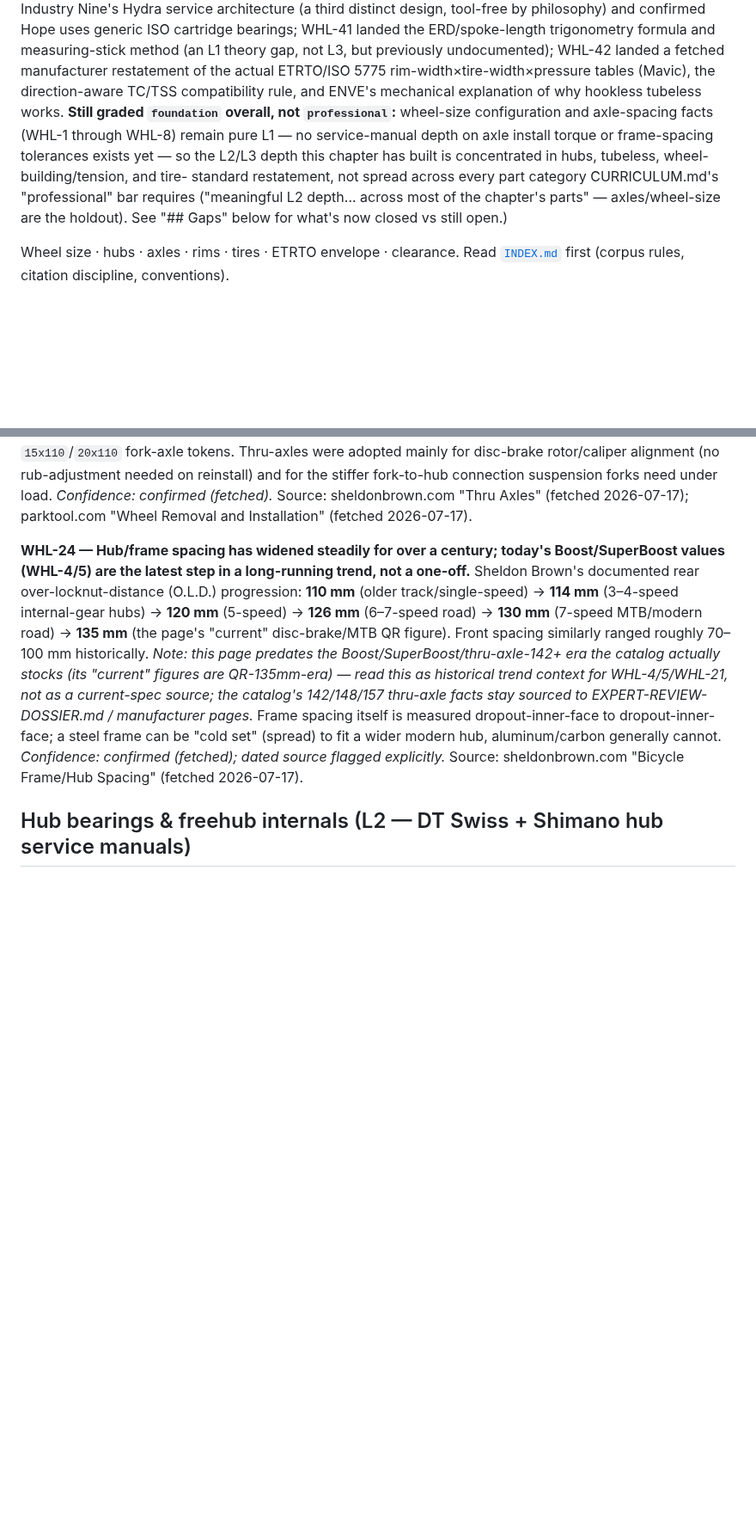
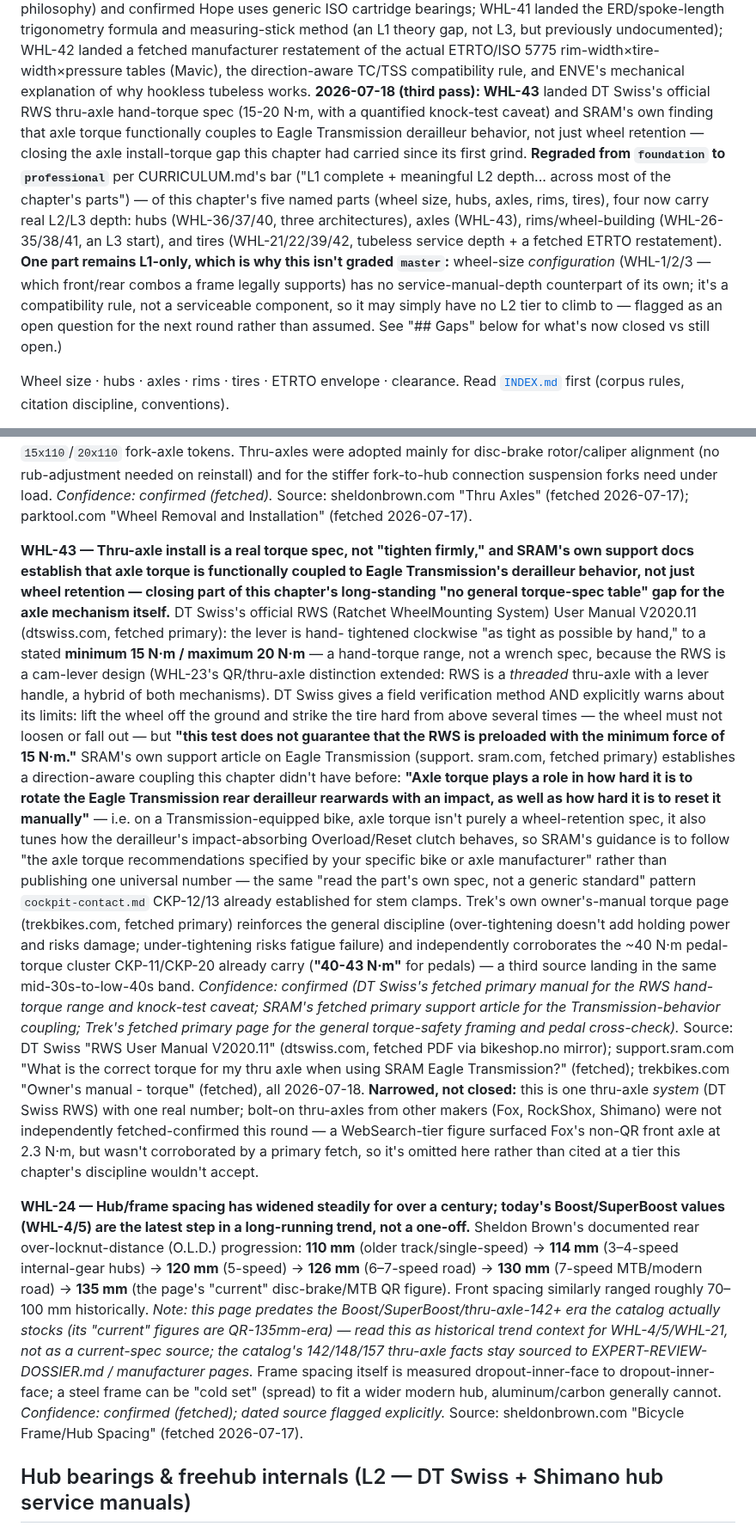
Before and after one commit to dwills38/trailbuilder, a Markdown page: tools/mechanic/wheels-tires.md, 2 parts joined by grey strips. Shown at 86% size. GitHub-like rendering; blank space fills up the shorter version.

Commit message:
mechanic(wheels-tires): axle install torque (WHL-43) — regrades to professional
DT Swiss's official RWS thru-axle manual (hand-torque 15-20 Nm, with an
explicit caveat that the knock-test doesn't guarantee minimum preload) and
SRAM's own finding that axle torque functionally couples to Eagle Transmission
derailleur impact/reset behavior, not just wheel retention. Closes the axle
install-torque gap this chapter had carried since its first grind.

Maturity regraded foundation -> professional: 4 of 5 named parts (hubs, axles,
rims, tires) now carry real L2/L3 depth. Wheel-size configuration (WHL-1/2/3)
stays the one named L1-only holdout — flagged as possibly a category error
(a compatibility rule, not a serviceable mechanism) for the next round to
confirm rather than assume. Gates: validate 7 OK, 757 tests, tsc clean.

Co-Authored-By: Claude Sonnet 5 <noreply@anthropic.com>

```diff
--- a/tools/mechanic/wheels-tires.md
+++ b/tools/mechanic/wheels-tires.md
@@ -19,13 +18,20 @@ generic ISO cartridge bearings; WHL-41 landed the ERD/spoke-length trigonometry
 measuring-stick method (an L1 theory gap, not L3, but previously undocumented); WHL-42 landed a
 fetched manufacturer restatement of the actual ETRTO/ISO 5775 rim-width×tire-width×pressure
 tables (Mavic), the direction-aware TC/TSS compatibility rule, and ENVE's mechanical explanation
-of why hookless tubeless works. **Still graded `foundation` overall, not `professional`:**
-wheel-size configuration and axle-spacing facts (WHL-1 through WHL-8) remain pure L1 — no
-service-manual depth on axle install torque or frame-spacing tolerances exists yet — so the L2/L3
-depth this chapter has built is concentrated in hubs, tubeless, wheel-building/tension, and tire-
-standard restatement, not spread across every part category CURRICULUM.md's "professional" bar
-requires ("meaningful L2 depth... across most of the chapter's parts" — axles/wheel-size are the
-holdout). See "## Gaps" below for what's now closed vs still open.)
+of why hookless tubeless works. **2026-07-18 (third pass): WHL-43** landed DT Swiss's official
+RWS thru-axle hand-torque spec (15-20 N·m, with a quantified knock-test caveat) and SRAM's own
+finding that axle torque functionally couples to Eagle Transmission derailleur behavior, not
+just wheel retention — closing the axle install-torque gap this chapter had carried since its
+first grind. **Regraded from `foundation` to `professional`** per CURRICULUM.md's bar ("L1
+complete + meaningful L2 depth... across most of the chapter's parts") — of this chapter's five
+named parts (wheel size, hubs, axles, rims, tires), four now carry real L2/L3 depth: hubs
+(WHL-36/37/40, three architectures), axles (WHL-43), rims/wheel-building (WHL-26-35/38/41, an L3
+start), and tires (WHL-21/22/39/42, tubeless service depth + a fetched ETRTO restatement). **One
+part remains L1-only, which is why this isn't graded `master`:** wheel-size *configuration*
+(WHL-1/2/3 — which front/rear combos a frame legally supports) has no service-manual-depth
+counterpart of its own; it's a compatibility rule, not a serviceable component, so it may simply
+have no L2 tier to climb to — flagged as an open question for the next round rather than assumed.
+See "## Gaps" below for what's now closed vs still open.)
 
 Wheel size · hubs · axles · rims · tires · ETRTO envelope · clearance.
 Read [`INDEX.md`](INDEX.md) first (corpus rules, citation discipline, conventions).
@@ -339,6 +345,42 @@ rotor/caliper alignment (no rub-adjustment needed on reinstall) and for the stif
 fork-to-hub connection suspension forks need under load. *Confidence: confirmed (fetched).*
 Source: sheldonbrown.com "Thru Axles" (fetched 2026-07-17); parktool.com "Wheel Removal and
 Installation" (fetched 2026-07-17).
+
+**WHL-43 — Thru-axle install is a real torque spec, not "tighten firmly," and SRAM's own support
+docs establish that axle torque is functionally coupled to Eagle Transmission's derailleur
+behavior, not just wheel retention — closing part of this chapter's long-standing "no general
+torque-spec table" gap for the axle mechanism itself.** DT Swiss's official RWS (Ratchet
+WheelMounting System) User Manual V2020.11 (dtswiss.com, fetched primary): the lever is hand-
+tightened clockwise "as tight as possible by hand," to a stated **minimum 15 N·m / maximum
+20 N·m** — a hand-torque range, not a wrench spec, because the RWS is a cam-lever design (WHL-23's
+QR/thru-axle distinction extended: RWS is a *threaded* thru-axle with a lever handle, a hybrid of
+both mechanisms). DT Swiss gives a field verification method AND explicitly warns about its
+limits: lift the wheel off the ground and strike the tire hard from above several times — the
+wheel must not loosen or fall out — but **"this test does not guarantee that the RWS is preloaded
+with the minimum force of 15 N·m."** SRAM's own support article on Eagle Transmission (support.
+sram.com, fetched primary) establishes a direction-aware coupling this chapter didn't have
+before: **"Axle torque plays a role in how hard it is to rotate the Eagle Transmission rear
+derailleur rearwards with an impact, as well as how hard it is to reset it manually"** — i.e. on
+a Transmission-equipped bike, axle torque isn't purely a wheel-retention spec, it also tunes how
+the derailleur's impact-absorbing Overload/Reset clutch behaves, so SRAM's guidance is to follow
+"the axle torque recommendations specified by your specific bike or axle manufacturer" rather
+than publishing one universal number — the same "read the part's own spec, not a generic
+standard" pattern `cockpit-contact.md` CKP-12/13 already established for stem clamps. Trek's own
+owner's-manual torque page (trekbikes.com, fetched primary) reinforces the general discipline
+(over-tightening doesn't add holding power and risks damage; under-tightening risks fatigue
+failure) and independently corroborates the ~40 N·m pedal-torque cluster CKP-11/CKP-20 already
+carry (**"40-43 N·m"** for pedals) — a third source landing in the same mid-30s-to-low-40s band.
+*Confidence: confirmed (DT Swiss's fetched primary manual for the RWS hand-torque range and
+knock-test caveat; SRAM's fetched primary support article for the Transmission-behavior coupling;
+Trek's fetched primary page for the general torque-safety framing and pedal cross-check).*
+Source: DT Swiss "RWS User Manual V2020.11" (dtswiss.com, fetched PDF via bikeshop.no mirror);
+support.sram.com "What is the correct torque for my thru axle when using SRAM Eagle Transmission?"
+(fetched); trekbikes.com "Owner's manual - torque" (fetched), all 2026-07-18. **Narrowed, not
+closed:** this is one thru-axle *system* (DT Swiss RWS) with one real number; bolt-on thru-axles
+from other makers (Fox, RockShox, Shimano) were not independently fetched-confirmed this round —
+a WebSearch-tier figure surfaced Fox's non-QR front axle at 2.3 N·m, but wasn't corroborated by a
+primary fetch, so it's omitted here rather than cited at a tier this chapter's discipline
+wouldn't accept.
 
 **WHL-24 — Hub/frame spacing has widened steadily for over a century; today's Boost/SuperBoost
 values (WHL-4/5) are the latest step in a long-running trend, not a one-off.** Sheldon Brown's
```
Also changed, not shown: other parts of tools/mechanic/wheels-tires.md (+21 -6 lines).
